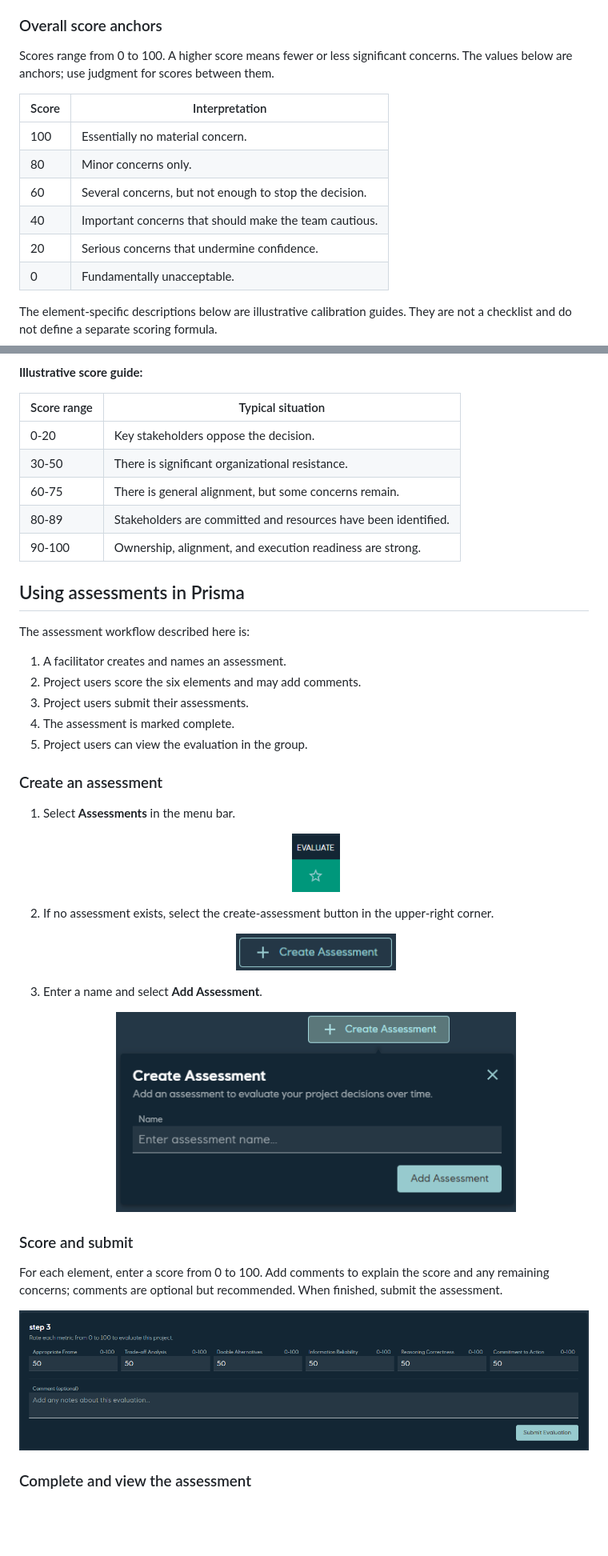
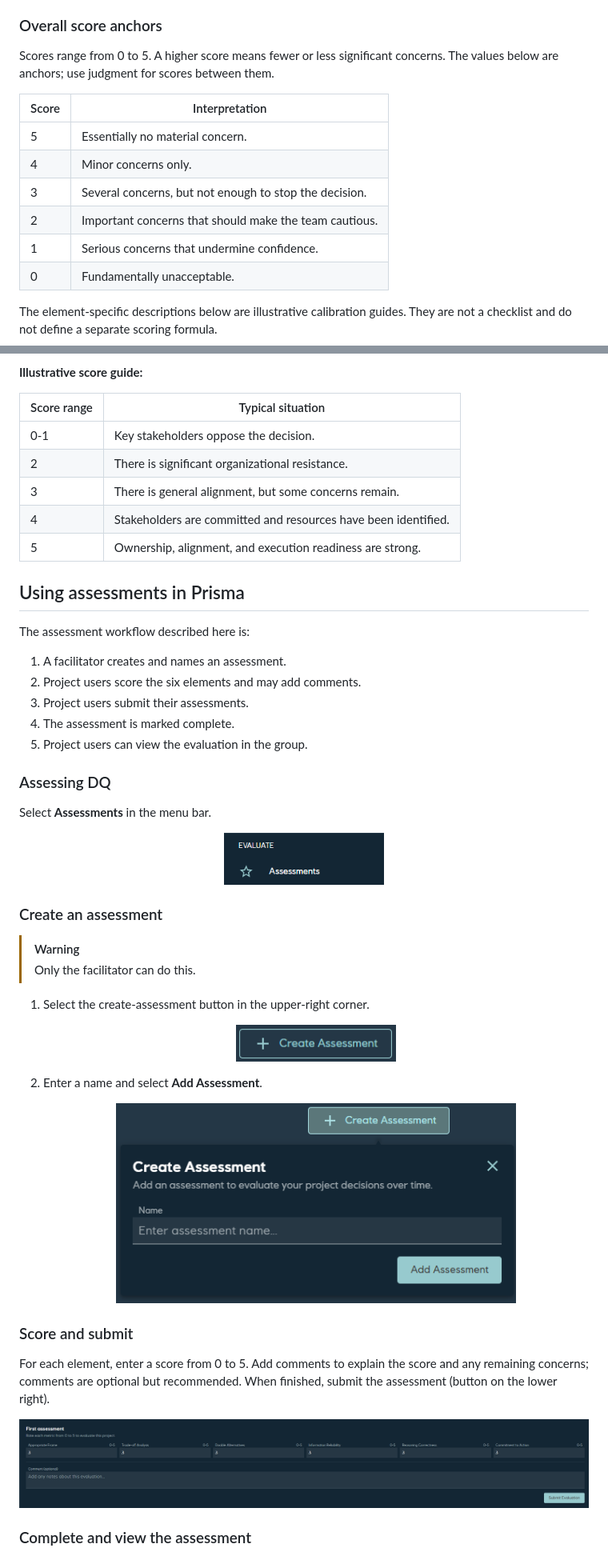
Before and after one commit to equinor/prisma-decision-docs, a Markdown page: workflow/decision_quality.md, 2 parts joined by grey strips. Shown at 80% size. GitHub-like rendering; pictures changed too: workflow/figures/dq_assignment/button - evaluation.png, workflow/figures/dq_assignment/window - Create Assessment.png; blank space fills up the shorter version.

Commit message:
Add on assessment in Prisma

```diff
--- a/workflow/decision_quality.md
+++ b/workflow/decision_quality.md
@@ -20,15 +20,15 @@ For definitions of the six elements, see [Decision quality](../domain/decision_q
 
 ### Overall score anchors
 
-Scores range from 0 to 100. A higher score means fewer or less significant concerns. The values below are anchors; use judgment for scores between them.
+Scores range from 0 to 5. A higher score means fewer or less significant concerns. The values below are anchors; use judgment for scores between them.
 
 | Score | Interpretation |
 |-------|----------------|
-| 100 | Essentially no material concern. |
-| 80 | Minor concerns only. |
-| 60 | Several concerns, but not enough to stop the decision. |
-| 40 | Important concerns that should make the team cautious. |
-| 20 | Serious concerns that undermine confidence. |
+| 5 | Essentially no material concern. |
+| 4 | Minor concerns only. |
+| 3 | Several concerns, but not enough to stop the decision. |
+| 2 | Important concerns that should make the team cautious. |
+| 1 | Serious concerns that undermine confidence. |
 | 0 | Fundamentally unacceptable. |
 
 The element-specific descriptions below are illustrative calibration guides. They are not a checklist and do not define a separate scoring formula.
@@ -235,11 +235,11 @@ Decision analysis is iterative. Involving decision-makers in framing the problem
 
 | Score range | Typical situation |
 |-------------|-------------------|
-| 0-20 | Key stakeholders oppose the decision. |
-| 30-50 | There is significant organizational resistance. |
-| 60-75 | There is general alignment, but some concerns remain. |
-| 80-89 | Stakeholders are committed and resources have been identified. |
-| 90-100 | Ownership, alignment, and execution readiness are strong. |
+| 0-1 | Key stakeholders oppose the decision. |
+| 2 | There is significant organizational resistance. |
+| 3 | There is general alignment, but some concerns remain. |
+| 4 | Stakeholders are committed and resources have been identified. |
+| 5 | Ownership, alignment, and execution readiness are strong. |
 
 ## Using assessments in Prisma
 
@@ -251,8 +251,8 @@ The assessment workflow described here is:
 4. The assessment is marked complete.
 5. Project users can view the evaluation in the group.
 
-### Create an assessment
+### Assessing DQ
 
-1. Select **Assessments** in the menu bar.
+Select **Assessments** in the menu bar.
 
    <p align="center">
@@ -260,20 +260,28 @@ The assessment workflow described here is:
    </p>
 
-2. If no assessment exists, select the create-assessment button in the upper-right corner.
+
+### Create an assessment
+> [!WARNING]
+> Only the facilitator can do this.
+
+
+1. Select the create-assessment button in the upper-right corner.
+
 
    <p align="center">
    <img src="./figures/dq_assignment/button - Create Assessment.png" alt="Create Assessment button." width="200">
    </p>
 
-3. Enter a name and select **Add Assessment**.
+2. Enter a name and select **Add Assessment**.
 
    <p align="center">
    <img src="./figures/dq_assignment/popup - Create Assessment.png" alt="Create Assessment dialog." width="500">
    </p>
 
+
 ### Score and submit
 
-For each element, enter a score from 0 to 100. Add comments to explain the score and any remaining concerns; comments are optional but recommended. When finished, submit the assessment.
+For each element, enter a score from 0 to 5. Add comments to explain the score and any remaining concerns; comments are optional but recommended. When finished, submit the assessment (button on the lower right).
 
 <p align="center">
 <img src="./figures/dq_assignment/window - Create Assessment.png" alt="Decision quality assessment window." width="800">
```
Also changed, not shown: other parts of workflow/decision_quality.md (+50 -27 lines), workflow/figures/dq_assignment/button - Incomplete evaluation.png (added), workflow/figures/dq_assignment/window - Complete assessment update.png (added), workflow/figures/dq_assignment/window - Complete assessment.png (added), workflow/figures/dq_assignment/window - Time evolution.png (added).
